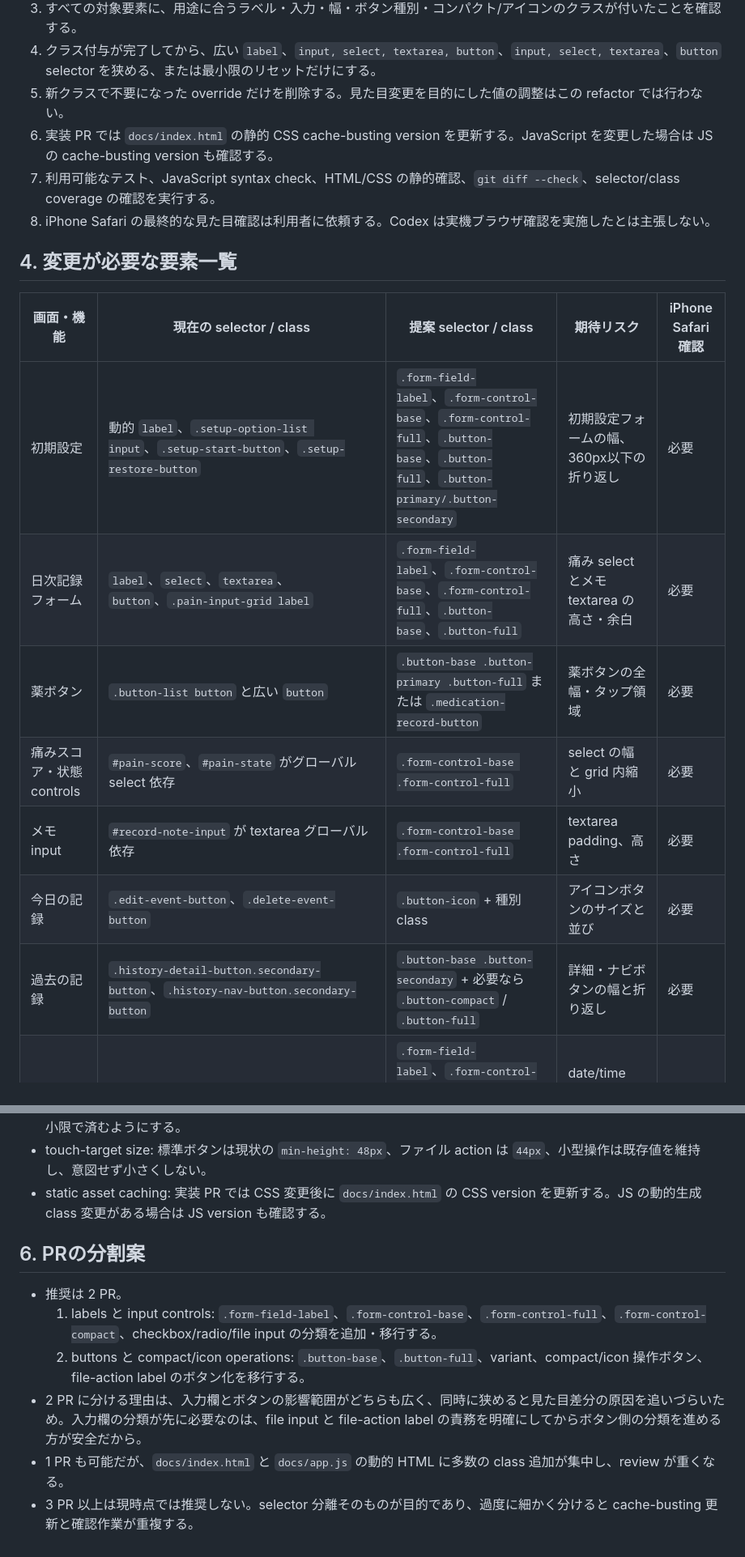
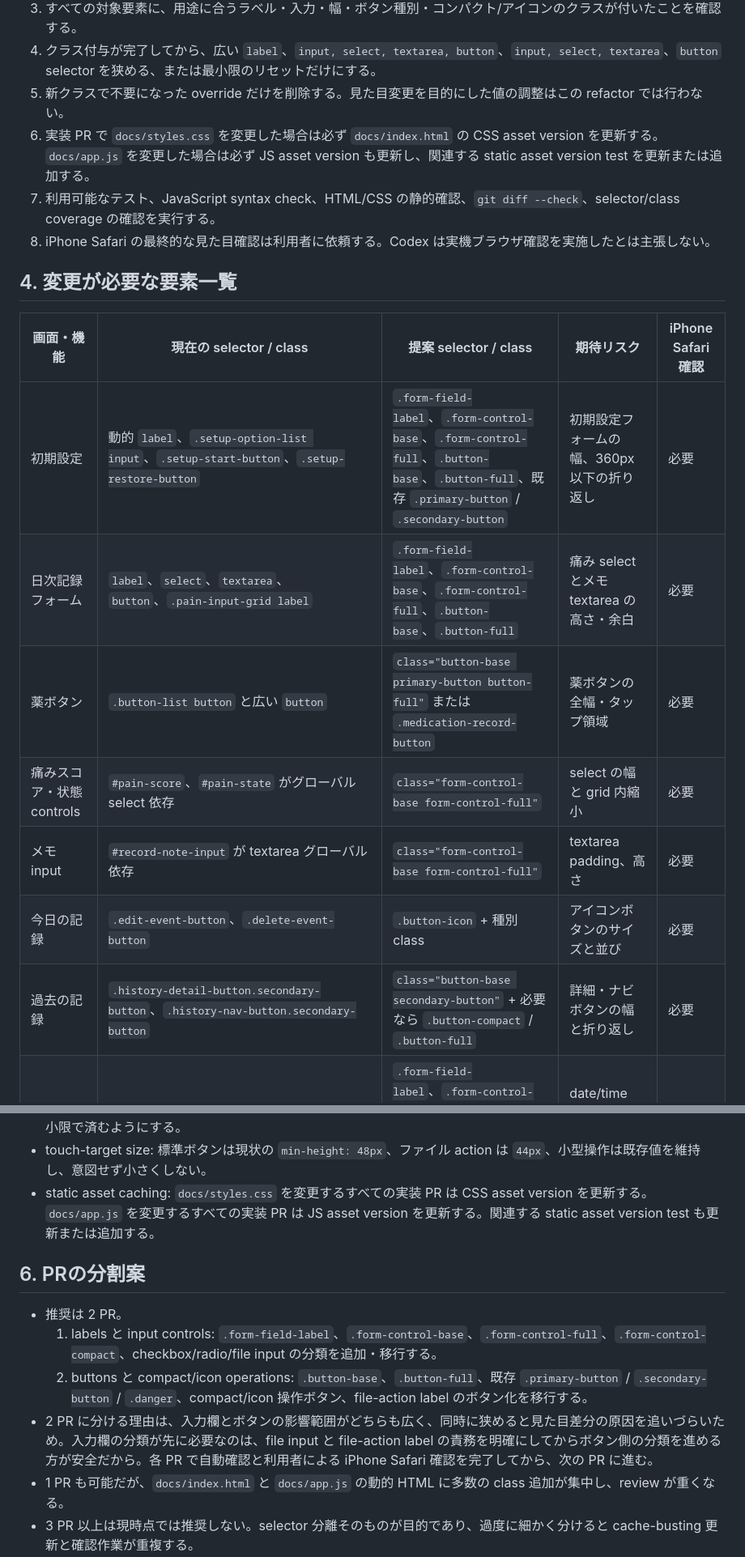
Before and after one commit to michy-coder/tidetrace, a Markdown page: plans/css-refactor-plan.md, 2 parts joined by grey strips. Shown at 81% size. Drawn GitHub-style.

```diff
--- a/plans/css-refactor-plan.md
+++ b/plans/css-refactor-plan.md
@@ -44,7 +44,7 @@
 3. すべての対象要素に、用途に合うラベル・入力・幅・ボタン種別・コンパクト/アイコンのクラスが付いたことを確認する。
 4. クラス付与が完了してから、広い `label`、`input, select, textarea, button`、`input, select, textarea`、`button` selector を狭める、または最小限のリセットだけにする。
 5. 新クラスで不要になった override だけを削除する。見た目変更を目的にした値の調整はこの refactor では行わない。
-6. 実装 PR では `docs/index.html` の静的 CSS cache-busting version を更新する。JavaScript を変更した場合は JS の cache-busting version も確認する。
+6. 実装 PR で `docs/styles.css` を変更した場合は必ず `docs/index.html` の CSS asset version を更新する。`docs/app.js` を変更した場合は必ず JS asset version も更新し、関連する static asset version test を更新または追加する。
 7. 利用可能なテスト、JavaScript syntax check、HTML/CSS の静的確認、`git diff --check`、selector/class coverage の確認を実行する。
 8. iPhone Safari の最終的な見た目確認は利用者に依頼する。Codex は実機ブラウザ確認を実施したとは主張しない。
 
@@ -52,11 +52,11 @@
 
 | 画面・機能 | 現在の selector / class | 提案 selector / class | 期待リスク | iPhone Safari確認 |
 | --- | --- | --- | --- | --- |
-| 初期設定 | 動的 `label`、`.setup-option-list input`、`.setup-start-button`、`.setup-restore-button` | `.form-field-label`、`.form-control-base`、`.form-control-full`、`.button-base`、`.button-full`、`.button-primary/.button-secondary` | 初期設定フォームの幅、360px以下の折り返し | 必要 |
+| 初期設定 | 動的 `label`、`.setup-option-list input`、`.setup-start-button`、`.setup-restore-button` | `.form-field-label`、`.form-control-base`、`.form-control-full`、`.button-base`、`.button-full`、既存 `.primary-button` / `.secondary-button` | 初期設定フォームの幅、360px以下の折り返し | 必要 |
 | 日次記録フォーム | `label`、`select`、`textarea`、`button`、`.pain-input-grid label` | `.form-field-label`、`.form-control-base`、`.form-control-full`、`.button-base`、`.button-full` | 痛み select とメモ textarea の高さ・余白 | 必要 |
-| 薬ボタン | `.button-list button` と広い `button` | `.button-base .button-primary .button-full` または `.medication-record-button` | 薬ボタンの全幅・タップ領域 | 必要 |
-| 痛みスコア・状態 controls | `#pain-score`、`#pain-state` がグローバル select 依存 | `.form-control-base .form-control-full` | select の幅と grid 内縮小 | 必要 |
-| メモ input | `#record-note-input` が textarea グローバル依存 | `.form-control-base .form-control-full` | textarea padding、高さ | 必要 |
+| 薬ボタン | `.button-list button` と広い `button` | `class="button-base primary-button button-full"` または `.medication-record-button` | 薬ボタンの全幅・タップ領域 | 必要 |
+| 痛みスコア・状態 controls | `#pain-score`、`#pain-state` がグローバル select 依存 | `class="form-control-base form-control-full"` | select の幅と grid 内縮小 | 必要 |
+| メモ input | `#record-note-input` が textarea グローバル依存 | `class="form-control-base form-control-full"` | textarea padding、高さ | 必要 |
 | 今日の記録 | `.edit-event-button`、`.delete-event-button` | `.button-icon` + 種別 class | アイコンボタンのサイズと並び | 必要 |
-| 過去の記録 | `.history-detail-button.secondary-button`、`.history-nav-button.secondary-button` | `.button-base .button-secondary` + 必要なら `.button-compact` / `.button-full` | 詳細・ナビボタンの幅と折り返し | 必要 |
+| 過去の記録 | `.history-detail-button.secondary-button`、`.history-nav-button.secondary-button` | `class="button-base secondary-button"` + 必要なら `.button-compact` / `.button-full` | 詳細・ナビボタンの幅と折り返し | 必要 |
 | 記録編集 | 動的 `label/input/select/textarea`、`.edit-event-actions button` | `.form-field-label`、`.form-control-base`、`.form-control-full`、`.button-base`、`.button-full`、`.button-secondary` | date/time input の iOS 幅、430px以下の dialog | 必要 |
@@ -85,14 +85,14 @@
 - selector specificity: `.button-secondary` と `.button-primary` の状態 style は、広い `button:active` より明確に強いか、広い selector 自体を弱める。
 - source order: base → sizing → variant → component override の順に置き、後半の component override が必要最小限で済むようにする。
 - touch-target size: 標準ボタンは現状の `min-height: 48px`、ファイル action は `44px`、小型操作は既存値を維持し、意図せず小さくしない。
-- static asset caching: 実装 PR では CSS 変更後に `docs/index.html` の CSS version を更新する。JS の動的生成 class 変更がある場合は JS version も確認する。
+- static asset caching: `docs/styles.css` を変更するすべての実装 PR は CSS asset version を更新する。`docs/app.js` を変更するすべての実装 PR は JS asset version を更新する。関連する static asset version test も更新または追加する。
 
 ## 6. PRの分割案
 
 - 推奨は 2 PR。
   1. labels と input controls: `.form-field-label`、`.form-control-base`、`.form-control-full`、`.form-control-compact`、checkbox/radio/file input の分類を追加・移行する。
-  2. buttons と compact/icon operations: `.button-base`、`.button-full`、variant、compact/icon 操作ボタン、file-action label のボタン化を移行する。
-- 2 PR に分ける理由は、入力欄とボタンの影響範囲がどちらも広く、同時に狭めると見た目差分の原因を追いづらいため。入力欄の分類が先に必要なのは、file input と file-action label の責務を明確にしてからボタン側の分類を進める方が安全だから。
+  2. buttons と compact/icon operations: `.button-base`、`.button-full`、既存 `.primary-button` / `.secondary-button` / `.danger`、compact/icon 操作ボタン、file-action label のボタン化を移行する。
+- 2 PR に分ける理由は、入力欄とボタンの影響範囲がどちらも広く、同時に狭めると見た目差分の原因を追いづらいため。入力欄の分類が先に必要なのは、file input と file-action label の責務を明確にしてからボタン側の分類を進める方が安全だから。各 PR で自動確認と利用者による iPhone Safari 確認を完了してから、次の PR に進む。
 - 1 PR も可能だが、`docs/index.html` と `docs/app.js` の動的 HTML に多数の class 追加が集中し、review が重くなる。
 - 3 PR 以上は現時点では推奨しない。selector 分離そのものが目的であり、過度に細かく分けると cache-busting 更新と確認作業が重複する。
 
```
Also changed, not shown: other parts of plans/css-refactor-plan.md (+22 -22 lines).
